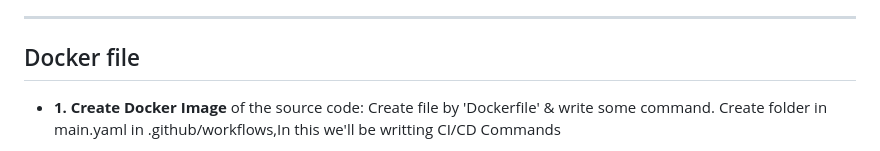
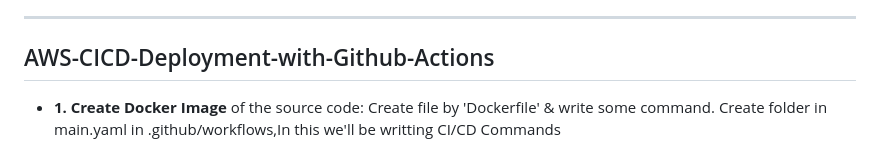
Before and after one commit to mann-lean/data-science-project, a Markdown page: nycTaxiProject/README.md, the part around the change. GitHub-like rendering.

```diff
--- a/nycTaxiProject/README.md
+++ b/nycTaxiProject/README.md
@@ -127,7 +127,7 @@ Navigate to `http://127.0.0.1:5000` in your web browser to access the UI and gen
 - **Automated Retraining & Drift Monitoring:** As tipping behavior changes over time (concept drift) or inflation alters base fares (data drift), the model will degrade. Future iterations will include an automated CI/CD pipeline that triggers model retraining whenever new monthly data is published by the NYC TLC.
 
 ---
-## Docker file
+## AWS-CICD-Deployment-with-Github-Actions
 - **1. Create Docker Image** of the source code: Create file  by 'Dockerfile' & write some command.
  Create folder in main.yaml in .github/workflows,In this we'll be writting CI/CD Commands
 
```
